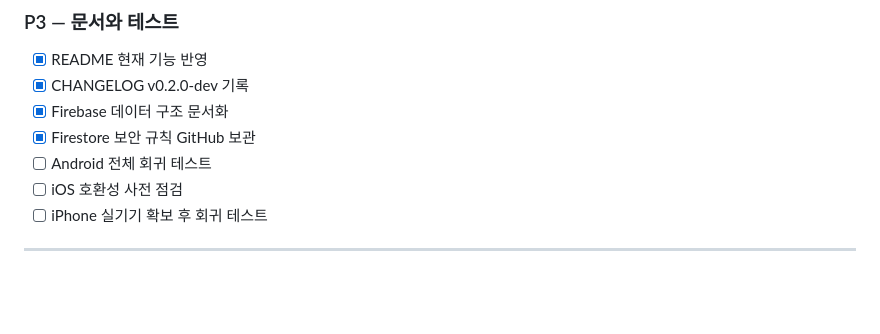
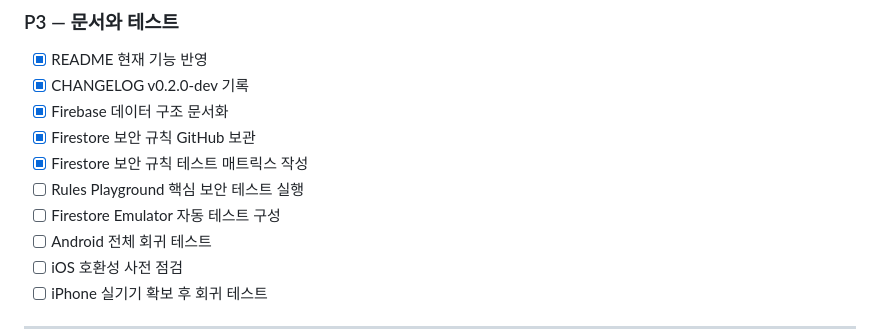
Before and after one commit to gangjooJ/jym-log, a Markdown page: docs/stabilization-roadmap.md, the part around the change. GitHub-like rendering; blank space fills up the shorter version.

```diff
--- a/docs/stabilization-roadmap.md
+++ b/docs/stabilization-roadmap.md
@@ -105,6 +105,9 @@
 - [x] CHANGELOG v0.2.0-dev 기록
 - [x] Firebase 데이터 구조 문서화
 - [x] Firestore 보안 규칙 GitHub 보관
+- [x] Firestore 보안 규칙 테스트 매트릭스 작성
+- [ ] Rules Playground 핵심 보안 테스트 실행
+- [ ] Firestore Emulator 자동 테스트 구성
 - [ ] Android 전체 회귀 테스트
 - [ ] iOS 호환성 사전 점검
 - [ ] iPhone 실기기 확보 후 회귀 테스트
```
Also changed, not shown: README.md (+2 -0 lines), docs/firestore-rules-test-matrix.md (added, +286 -0 lines).
